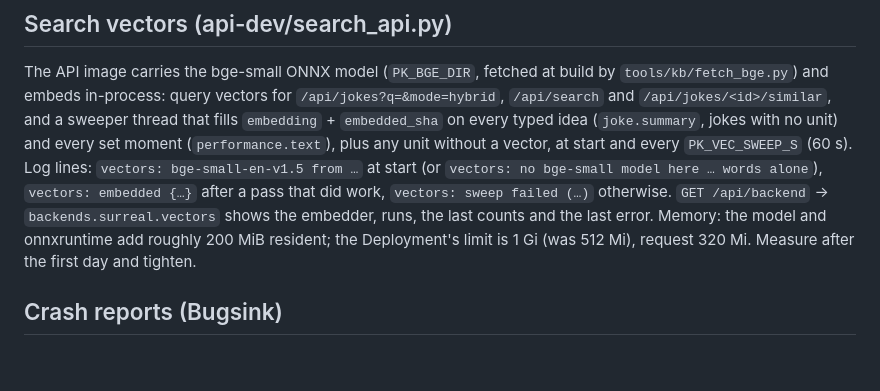
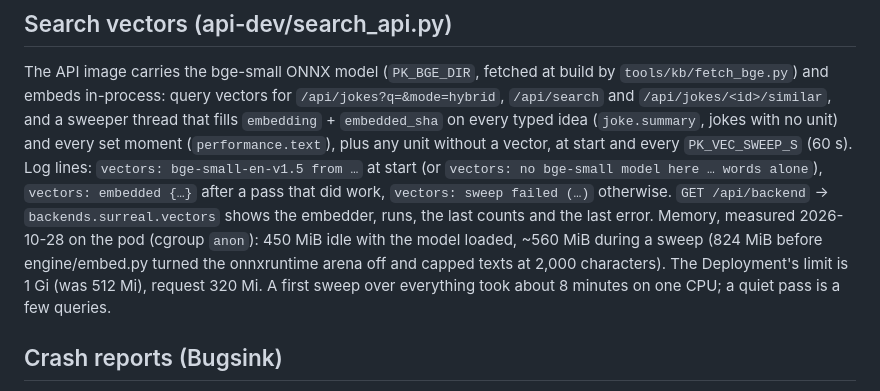
Before and after one commit to t3chnicallyinclined/punchable, a Markdown page: infra/OBSERVABILITY.md, the part around the change. Drawn GitHub-style; blank space fills up the shorter version.

Commit message:
docs: handover and observability after the search release (API/web/worker rolled out, TestFlight 10, measured memory)
Co-Authored-By: Claude Fable 5.1 <noreply@anthropic.com>

```diff
--- a/infra/OBSERVABILITY.md
+++ b/infra/OBSERVABILITY.md
@@ -140,8 +140,10 @@ thread that fills `embedding` + `embedded_sha` on every typed idea (`joke.summar
 moment (`performance.text`), plus any unit without a vector, at start and every `PK_VEC_SWEEP_S` (60 s). Log lines:
 `vectors: bge-small-en-v1.5 from …` at start (or `vectors: no bge-small model here … words alone`), `vectors: embedded
 {…}` after a pass that did work, `vectors: sweep failed (…)` otherwise. `GET /api/backend` → `backends.surreal.vectors`
-shows the embedder, runs, the last counts and the last error. Memory: the model and onnxruntime add roughly 200 MiB
-resident; the Deployment's limit is 1 Gi (was 512 Mi), request 320 Mi. Measure after the first day and tighten.
+shows the embedder, runs, the last counts and the last error. Memory, measured 2026-10-28 on the pod (cgroup `anon`): 450 MiB idle
+with the model loaded, ~560 MiB during a sweep (824 MiB before engine/embed.py turned the onnxruntime arena off and
+capped texts at 2,000 characters). The Deployment's limit is 1 Gi (was 512 Mi), request 320 Mi. A first sweep over
+everything took about 8 minutes on one CPU; a quiet pass is a few queries.
 
 ## Crash reports (Bugsink)
 
```
Also changed, not shown: docs/HANDOVER.md (+11 -13 lines).
